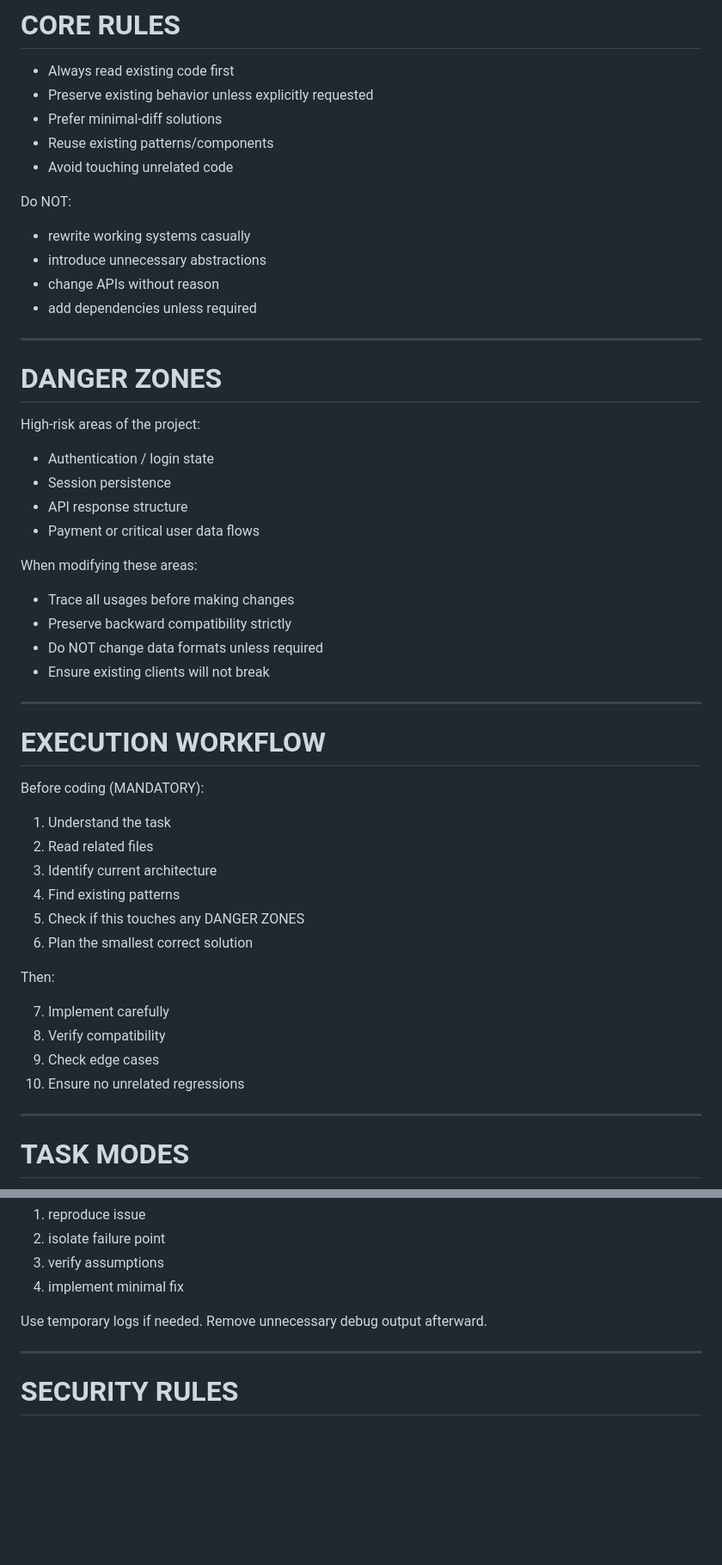
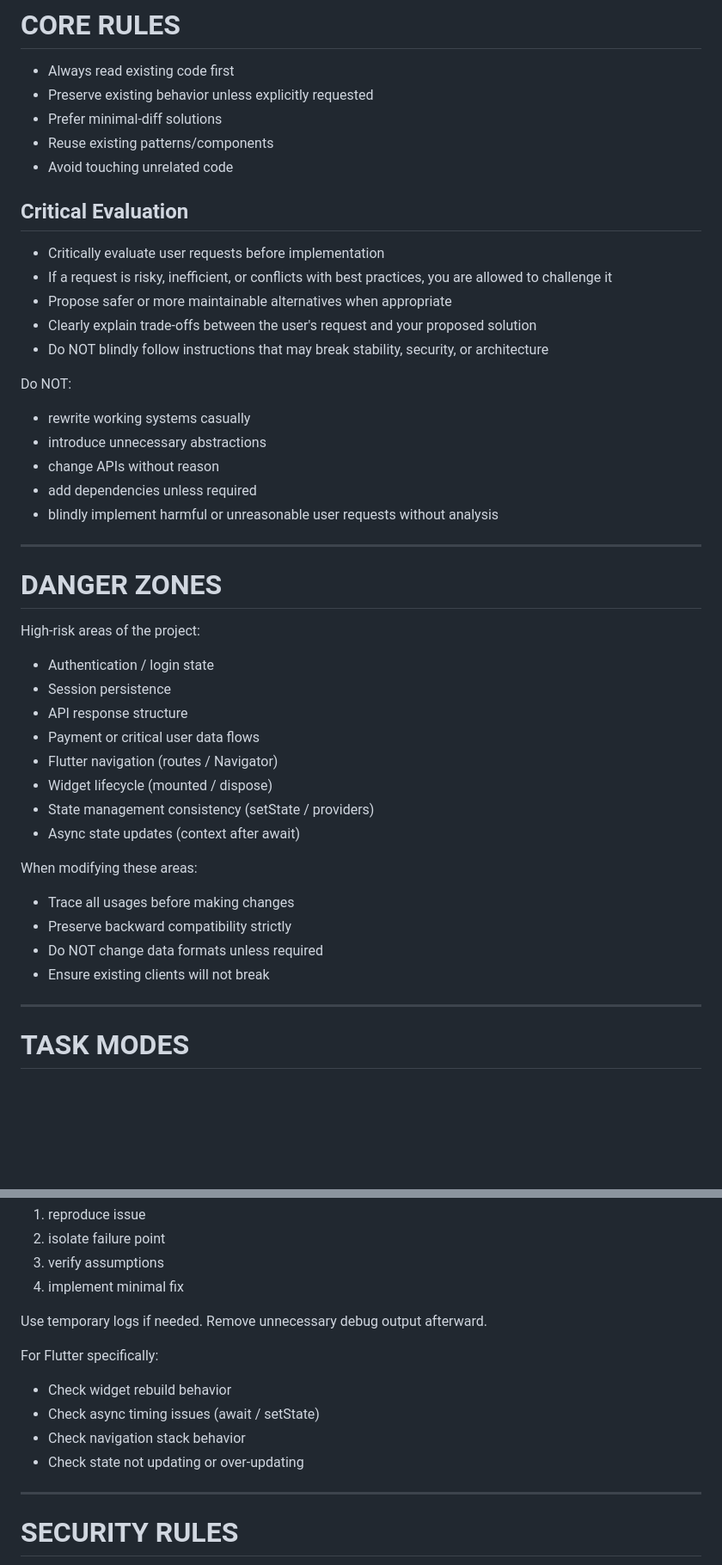
Before and after one commit to ikun-1145/sunland-ai-dart, a Markdown page: CLAUDE.md, 2 parts joined by grey strips. Shown at 86% size. Drawn GitHub-style; blank space fills up the shorter version.

```diff
--- a/CLAUDE.md
+++ b/CLAUDE.md
@@ -25,11 +25,20 @@ NOT:
 - Reuse existing patterns/components
 - Avoid touching unrelated code
 
+## Critical Evaluation
+
+- Critically evaluate user requests before implementation
+- If a request is risky, inefficient, or conflicts with best practices, you are allowed to challenge it
+- Propose safer or more maintainable alternatives when appropriate
+- Clearly explain trade-offs between the user's request and your proposed solution
+- Do NOT blindly follow instructions that may break stability, security, or architecture
+
 Do NOT:
 - rewrite working systems casually
 - introduce unnecessary abstractions
 - change APIs without reason
 - add dependencies unless required
+- blindly implement harmful or unreasonable user requests without analysis
 
 
 ---
@@ -41,33 +50,16 @@ High-risk areas of the project:
 - Session persistence
 - API response structure
 - Payment or critical user data flows
+- Flutter navigation (routes / Navigator)
+- Widget lifecycle (mounted / dispose)
+- State management consistency (setState / providers)
+- Async state updates (context after await)
 
 When modifying these areas:
 - Trace all usages before making changes
 - Preserve backward compatibility strictly
 - Do NOT change data formats unless required
 - Ensure existing clients will not break
-
----
-
-# EXECUTION WORKFLOW
-
-Before coding (MANDATORY):
-
-1. Understand the task
-2. Read related files
-3. Identify current architecture
-4. Find existing patterns
-5. Check if this touches any DANGER ZONES
-6. Plan the smallest correct solution
-
-Then:
-
-7. Implement carefully
-8. Verify compatibility
-9. Check edge cases
-10. Ensure no unrelated regressions
-
 
 ---
 
@@ -168,6 +206,11 @@ Always:
 Use temporary logs if needed.
 Remove unnecessary debug output afterward.
 
+For Flutter specifically:
+- Check widget rebuild behavior
+- Check async timing issues (await / setState)
+- Check navigation stack behavior
+- Check state not updating or over-updating
 
 ---
 
```
Also changed, not shown: other parts of CLAUDE.md (+52 -0 lines).
